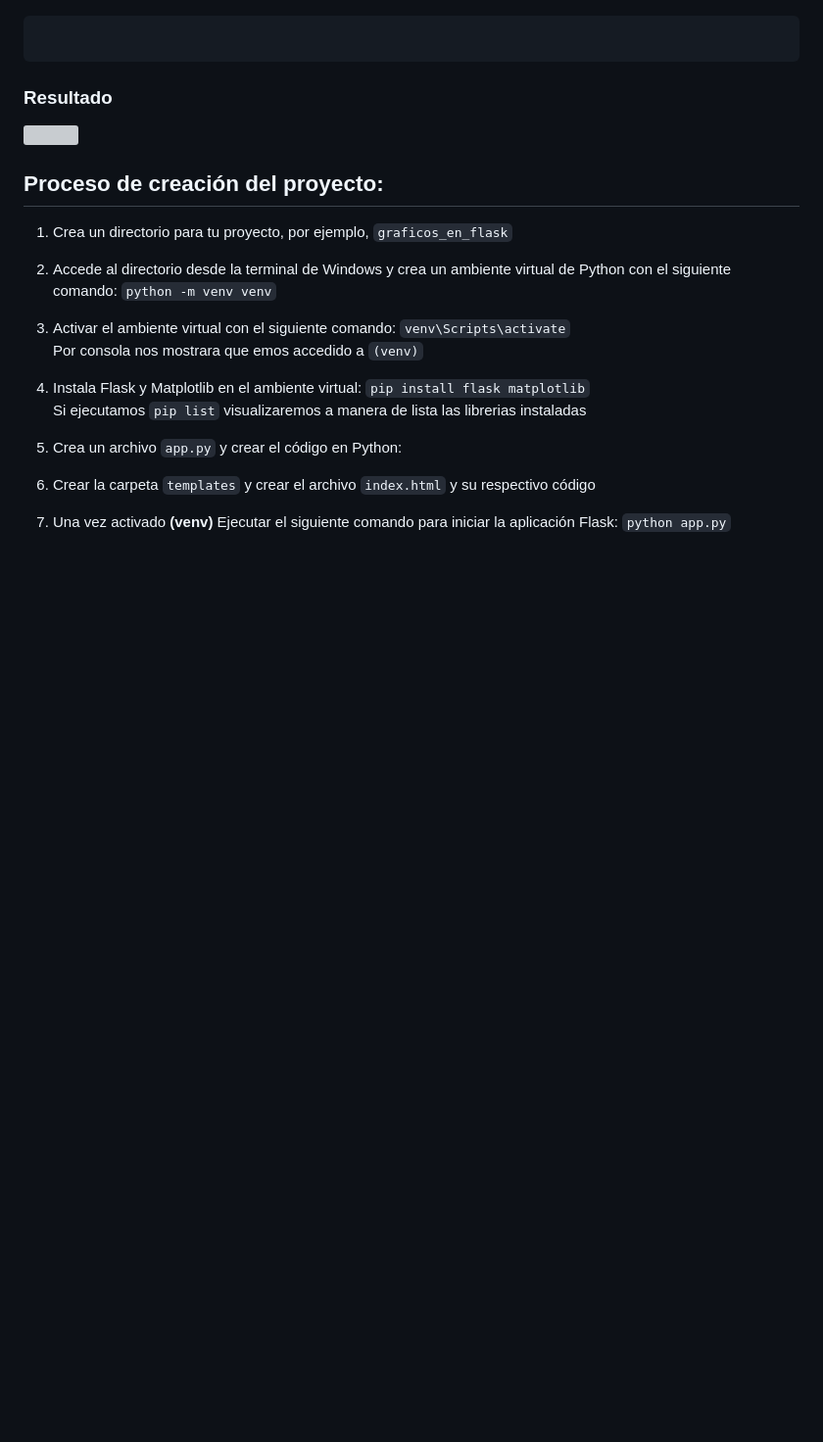
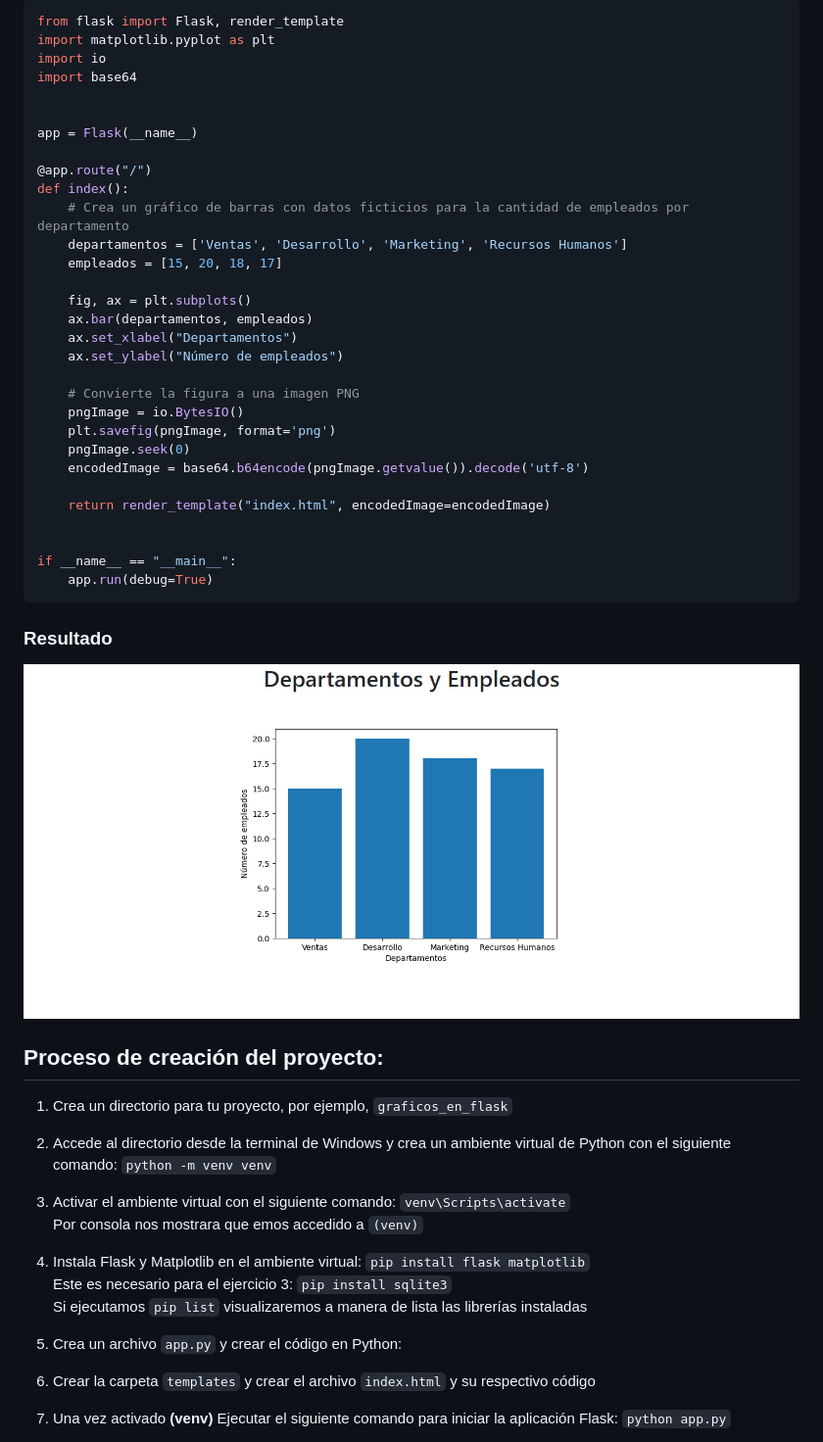
Before and after one commit to mssj-11/graficos_en_flask, a Markdown page: README.md, the part around the change printed below. Shown: that part at 98% size. Drawn GitHub-style; blank space fills up the shorter version; grey boxes are pictures that could not be loaded.

````diff
--- a/README.md
+++ b/README.md
@@ -44,10 +117,40 @@ if __name__ == "__main__":
 ```py
+from flask import Flask, render_template
+import matplotlib.pyplot as plt
+import io
+import base64
 
+
+app = Flask(__name__)
+
+@app.route("/")
+def index():
+    # Crea un gráfico de barras con datos ficticios para la cantidad de empleados por departamento
+    departamentos = ['Ventas', 'Desarrollo', 'Marketing', 'Recursos Humanos']
+    empleados = [15, 20, 18, 17]
+
+    fig, ax = plt.subplots()
+    ax.bar(departamentos, empleados)
+    ax.set_xlabel("Departamentos")
+    ax.set_ylabel("Número de empleados")
+
+    # Convierte la figura a una imagen PNG
+    pngImage = io.BytesIO()
+    plt.savefig(pngImage, format='png')
+    pngImage.seek(0)
+    encodedImage = base64.b64encode(pngImage.getvalue()).decode('utf-8')
+
+    return render_template("index.html", encodedImage=encodedImage)
+
+
+if __name__ == "__main__":
+    app.run(debug=True)
 ```
 ### Resultado
 <p aling="center">
-    <img src="3.png" alt="">
+    <img src="1.png" alt="">
 </p>
+
 
 
 
@@ -63,7 +166,8 @@ Por consola nos mostrara que emos accedido a `(venv)`
 
 4. Instala Flask y Matplotlib en el ambiente virtual:
 `pip install flask matplotlib` <br>
-Si ejecutamos `pip list` visualizaremos a manera de lista las librerias instaladas
+Este es necesario para el ejercicio 3: `pip install sqlite3` <br>
+Si ejecutamos `pip list` visualizaremos a manera de lista las librerías instaladas
 
 5. Crea un archivo `app.py` y crear el código en Python:
 
````
Also changed, not shown: other parts of README.md (+77 -4 lines), 3.png (added).
